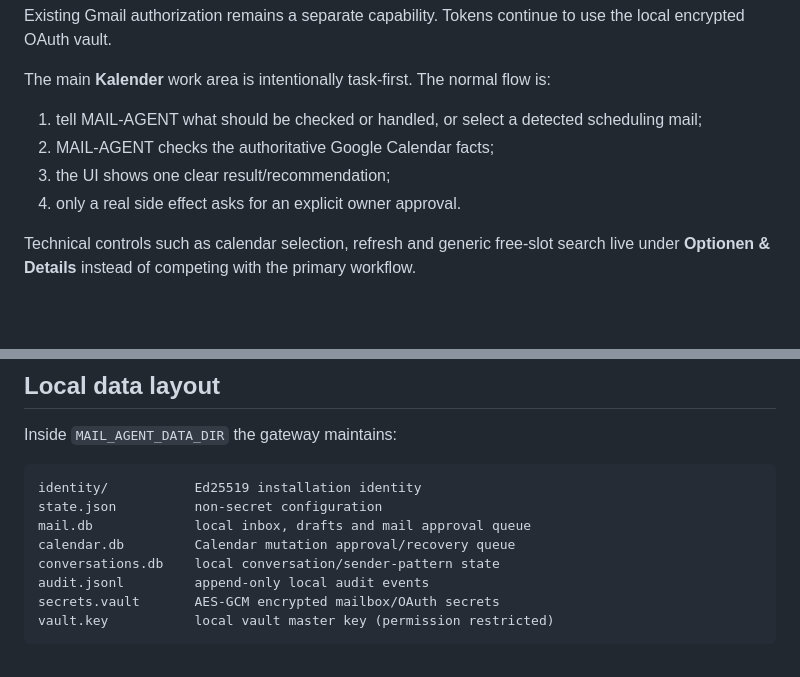
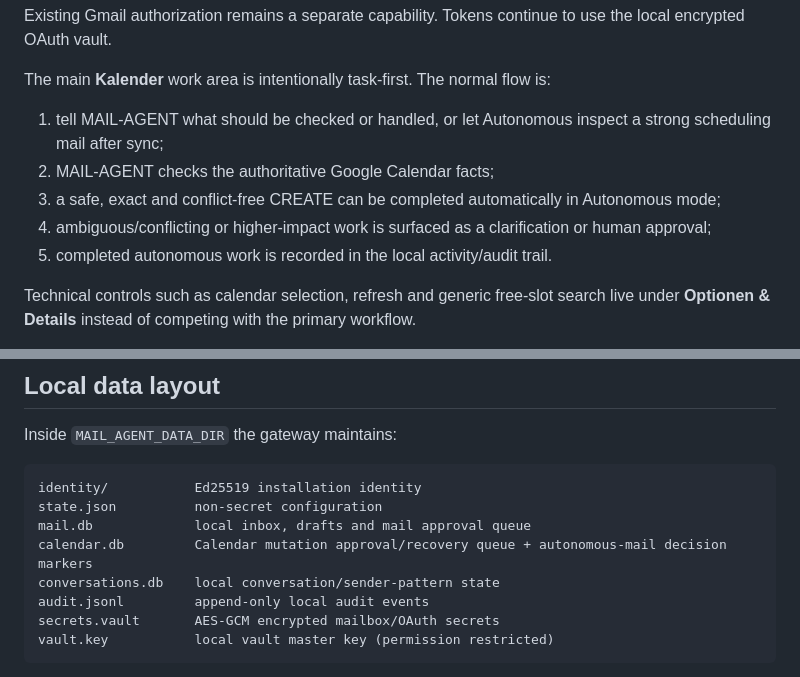
Before and after one commit to TimeLance89/Mail-Agent, a Markdown page: README.md, 2 parts joined by grey strips. Drawn GitHub-style; blank space fills up the shorter version.

```diff
--- a/README.md
+++ b/README.md
@@ -62,10 +73,11 @@ OAuth vault.
 
 The main **Kalender** work area is intentionally task-first. The normal flow is:
 
-1. tell MAIL-AGENT what should be checked or handled, or select a detected scheduling mail;
+1. tell MAIL-AGENT what should be checked or handled, or let Autonomous inspect a strong scheduling mail after sync;
 2. MAIL-AGENT checks the authoritative Google Calendar facts;
-3. the UI shows one clear result/recommendation;
-4. only a real side effect asks for an explicit owner approval.
+3. a safe, exact and conflict-free CREATE can be completed automatically in Autonomous mode;
+4. ambiguous/conflicting or higher-impact work is surfaced as a clarification or human approval;
+5. completed autonomous work is recorded in the local activity/audit trail.
 
 Technical controls such as calendar selection, refresh and generic free-slot search live under
 **Optionen & Details** instead of competing with the primary workflow.
@@ -151,7 +166,7 @@ Inside `MAIL_AGENT_DATA_DIR` the gateway maintains:
 identity/           Ed25519 installation identity
 state.json          non-secret configuration
 mail.db             local inbox, drafts and mail approval queue
-calendar.db         Calendar mutation approval/recovery queue
+calendar.db         Calendar mutation approval/recovery queue + autonomous-mail decision markers
 conversations.db    local conversation/sender-pattern state
 audit.jsonl         append-only local audit events
 secrets.vault       AES-GCM encrypted mailbox/OAuth secrets
```
Also changed, not shown: other parts of README.md (+35 -21 lines).
